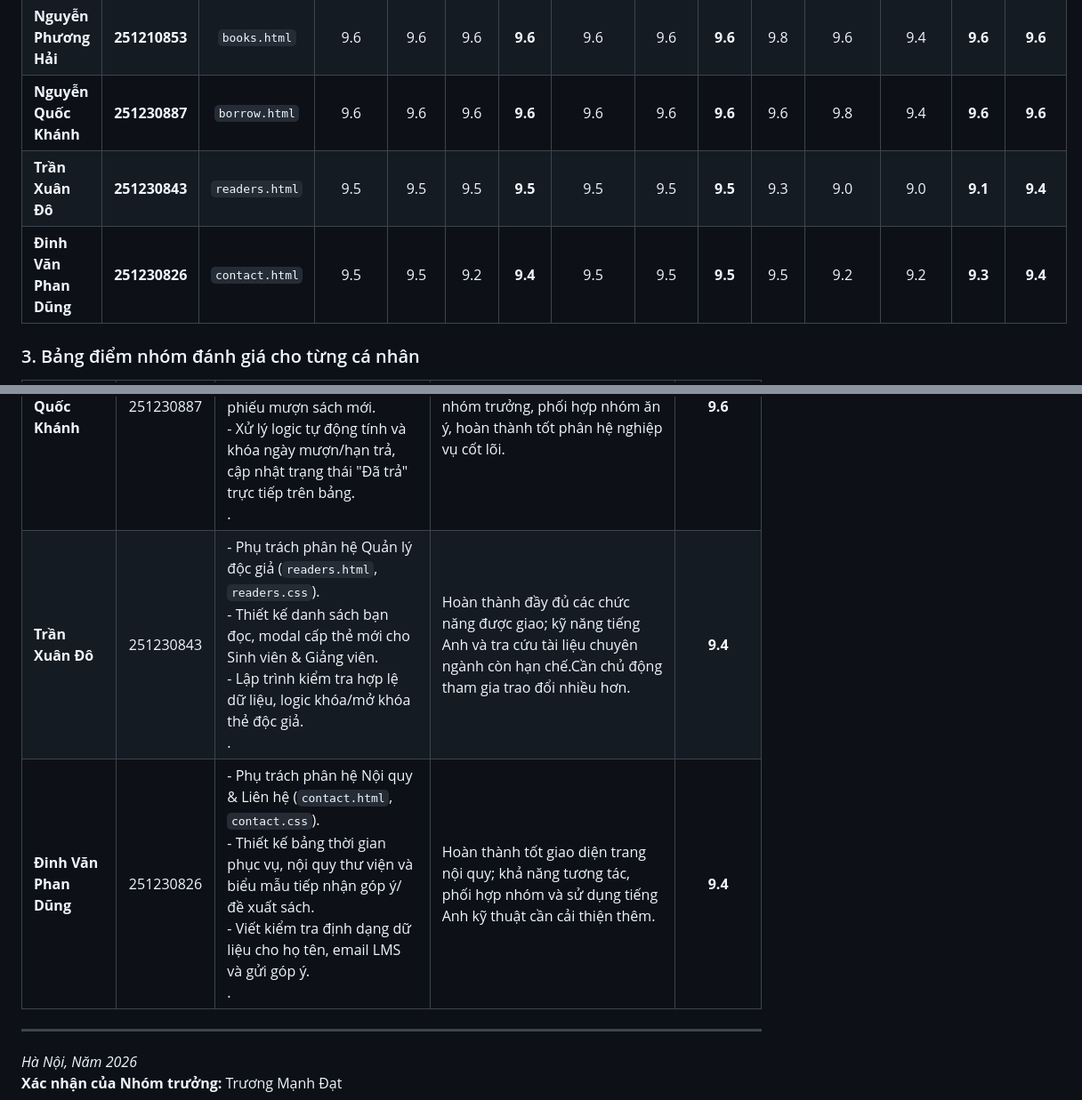
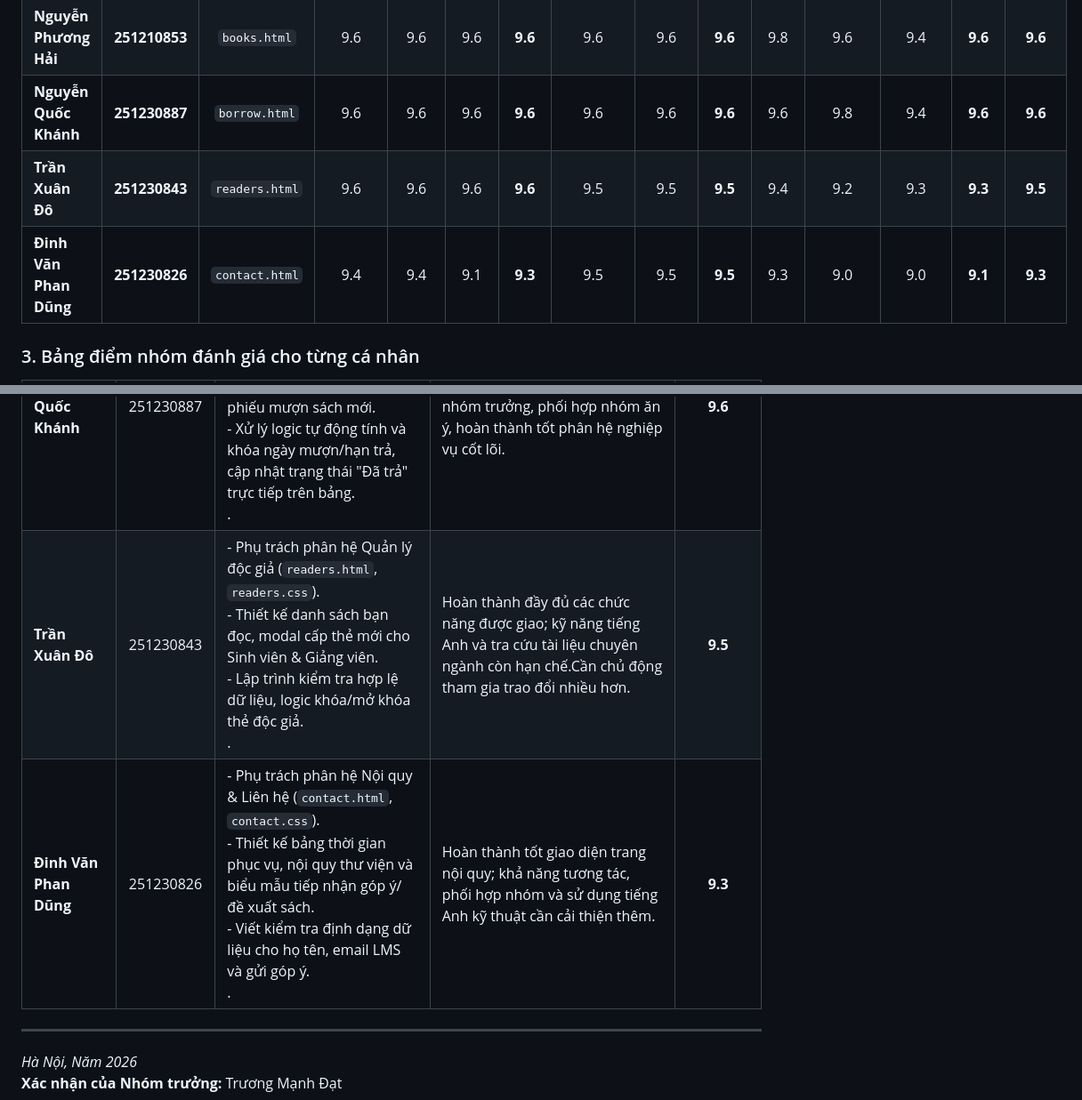
Before and after one commit to truongmanhdat07/web_development, a Markdown page: BTL_ThietKeWeb/BAO_CAO_BAI_TAP_LON_QUAN_LY_THU_VIEN.md, 2 parts joined by grey strips. Shown at 89% size. Drawn GitHub-style.

Commit message:
Hoan thien bao cao

```diff
--- a/BTL_ThietKeWeb/BAO_CAO_BAI_TAP_LON_QUAN_LY_THU_VIEN.md
+++ b/BTL_ThietKeWeb/BAO_CAO_BAI_TAP_LON_QUAN_LY_THU_VIEN.md
@@ -356,8 +356,8 @@ $$\text{TB} = \frac{d1 + \frac{d2 + d3}{2}}{2}$$
 | **Trương Mạnh Đạt** | **251230841** | `index.html` | 9.8 | 9.8 | 9.8 | **9.8** | 9.8 | 9.8 | **9.8** | 10.0 | 9.8 | 9.6 | **9.8** | **9.8** |
 | **Nguyễn Phương Hải** | **251210853** | `books.html` | 9.6 | 9.6 | 9.6 | **9.6** | 9.6 | 9.6 | **9.6** | 9.8 | 9.6 | 9.4 | **9.6** | **9.6** |
 | **Nguyễn Quốc Khánh** | **251230887** | `borrow.html` | 9.6 | 9.6 | 9.6 | **9.6** | 9.6 | 9.6 | **9.6** | 9.6 | 9.8 | 9.4 | **9.6** | **9.6** |
-| **Trần Xuân Đô** | **251230843** | `readers.html` | 9.5 | 9.5 | 9.5 | **9.5** | 9.5 | 9.5 | **9.5** | 9.3 | 9.0 | 9.0 | **9.1** | **9.4** |
-| **Đinh Văn Phan Dũng** | **251230826** | `contact.html` | 9.5 | 9.5 | 9.2 | **9.4** | 9.5 | 9.5 | **9.5** | 9.5 | 9.2 | 9.2 | **9.3** | **9.4** |
+| **Trần Xuân Đô** | **251230843** | `readers.html` | 9.6 | 9.6 | 9.6 | **9.6** | 9.5 | 9.5 | **9.5** | 9.4 | 9.2 | 9.3 | **9.3** | **9.5** |
+| **Đinh Văn Phan Dũng** | **251230826** | `contact.html` | 9.4 | 9.4 | 9.1 | **9.3** | 9.5 | 9.5 | **9.5** | 9.3 | 9.0 | 9.0 | **9.1** | **9.3** |
 
 ### 3. Bảng điểm nhóm đánh giá cho từng cá nhân
 
@@ -366,8 +366,8 @@ $$\text{TB} = \frac{d1 + \frac{d2 + d3}{2}}{2}$$
 | **Trương Mạnh Đạt** | 251230841 | - **Trưởng nhóm**, lập kế hoạch, phân chia công việc và kiểm soát tiến độ chung.<br>- Xây dựng kiến trúc mã nguồn cốt lõi: khung chuẩn Bootstrap, file màu & style dùng chung (`style.css`).<br>- Thiết kế hoàn chỉnh trang chủ `index.html`.<br>- Tổng hợp, biên soạn toàn bộ Báo cáo BTL (Use-case, Sitemap, Wireframe). | Tinh thần trách nhiệm cao, kỹ năng kỹ thuật và quản trị đồ án xuất sắc, chủ động hỗ trợ sửa lỗi mã nguồn cho các thành viên, dẫn dắt nhóm hoàn thành xuất sắc bài tập lớn. | **9.8** |
 | **Nguyễn Phương Hải** | 251210853 | - Phụ trách toàn bộ phân hệ Kho sách (`books.html`, `books.css`).<br>- Thiết kế lưới danh mục sách CNTT & IELTS chuẩn thẩm mỹ UTC.<br>- Lập trình tính năng tìm kiếm thời gian thực, bộ lọc danh mục và modal xem chi tiết sách.<br>. | Nắm vững kỹ thuật Front-end, code cẩn thận, giao diện đẹp mắt, tinh thần tự giác cao, hoàn thành nhiệm vụ đúng hạn. | **9.6** |
 | **Nguyễn Quốc Khánh** | 251230887 | - Phụ trách toàn bộ phân hệ Mượn - Trả sách (`borrow.html`, `borrow.css`).<br>- Xây dựng bảng quản lý phiếu mượn và modal tạo phiếu mượn sách mới.<br>- Xử lý logic tự động tính và khóa ngày mượn/hạn trả, cập nhật trạng thái "Đã trả" trực tiếp trên bảng.<br>. | Tác phong làm việc rất nhiệt tình, chủ động trao đổi nghiệp vụ với nhóm trưởng, phối hợp nhóm ăn ý, hoàn thành tốt phân hệ nghiệp vụ cốt lõi. | **9.6** |
-| **Trần Xuân Đô** | 251230843 | - Phụ trách phân hệ Quản lý độc giả (`readers.html`, `readers.css`).<br>- Thiết kế danh sách bạn đọc, modal cấp thẻ mới cho Sinh viên & Giảng viên.<br>- Lập trình kiểm tra hợp lệ dữ liệu, logic khóa/mở khóa thẻ độc giả.<br>. | Hoàn thành đầy đủ các chức năng được giao; kỹ năng tiếng Anh và tra cứu tài liệu chuyên ngành còn hạn chế.Cần chủ động tham gia trao đổi nhiều hơn. | **9.4** |
-| **Đinh Văn Phan Dũng** | 251230826 | - Phụ trách phân hệ Nội quy & Liên hệ (`contact.html`, `contact.css`).<br>- Thiết kế bảng thời gian phục vụ, nội quy thư viện và biểu mẫu tiếp nhận góp ý/đề xuất sách.<br>- Viết kiểm tra định dạng dữ liệu cho họ tên, email LMS và gửi góp ý.<br>. | Hoàn thành tốt giao diện trang nội quy; khả năng tương tác, phối hợp nhóm và sử dụng tiếng Anh kỹ thuật cần cải thiện thêm. | **9.4** |
+| **Trần Xuân Đô** | 251230843 | - Phụ trách phân hệ Quản lý độc giả (`readers.html`, `readers.css`).<br>- Thiết kế danh sách bạn đọc, modal cấp thẻ mới cho Sinh viên & Giảng viên.<br>- Lập trình kiểm tra hợp lệ dữ liệu, logic khóa/mở khóa thẻ độc giả.<br>. | Hoàn thành đầy đủ các chức năng được giao; kỹ năng tiếng Anh và tra cứu tài liệu chuyên ngành còn hạn chế.Cần chủ động tham gia trao đổi nhiều hơn. | **9.5** |
+| **Đinh Văn Phan Dũng** | 251230826 | - Phụ trách phân hệ Nội quy & Liên hệ (`contact.html`, `contact.css`).<br>- Thiết kế bảng thời gian phục vụ, nội quy thư viện và biểu mẫu tiếp nhận góp ý/đề xuất sách.<br>- Viết kiểm tra định dạng dữ liệu cho họ tên, email LMS và gửi góp ý.<br>. | Hoàn thành tốt giao diện trang nội quy; khả năng tương tác, phối hợp nhóm và sử dụng tiếng Anh kỹ thuật cần cải thiện thêm. | **9.3** |
 
 ---
 
```
